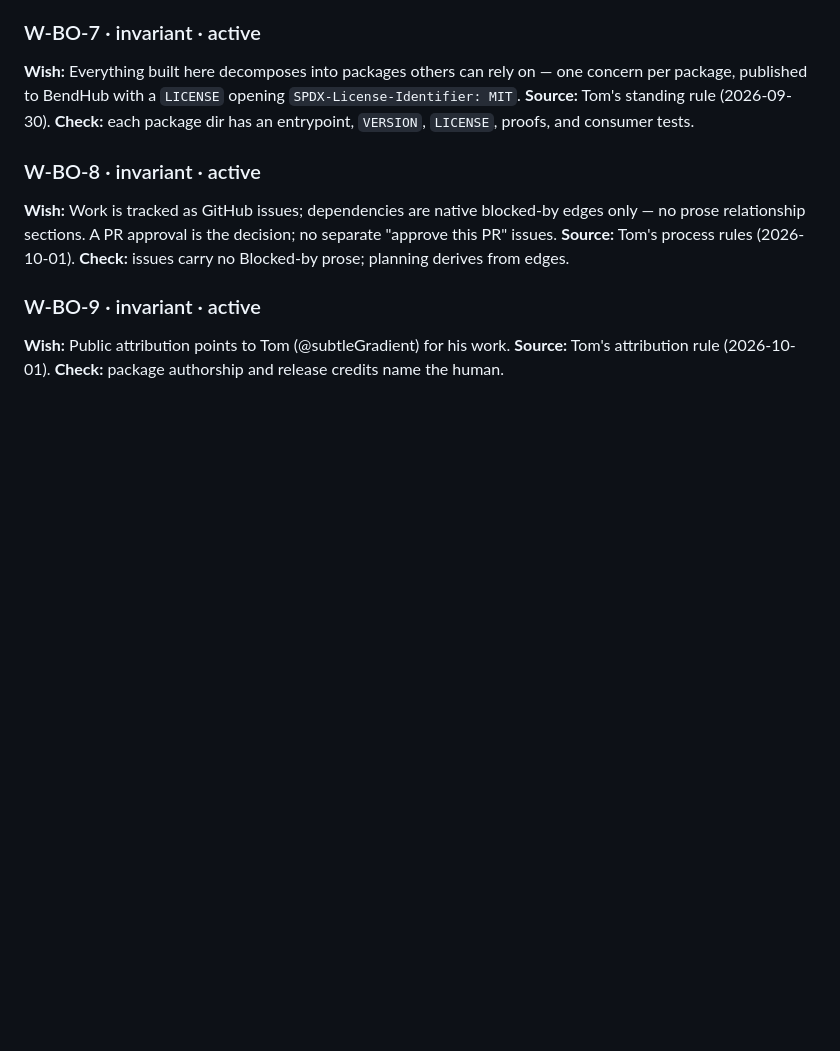
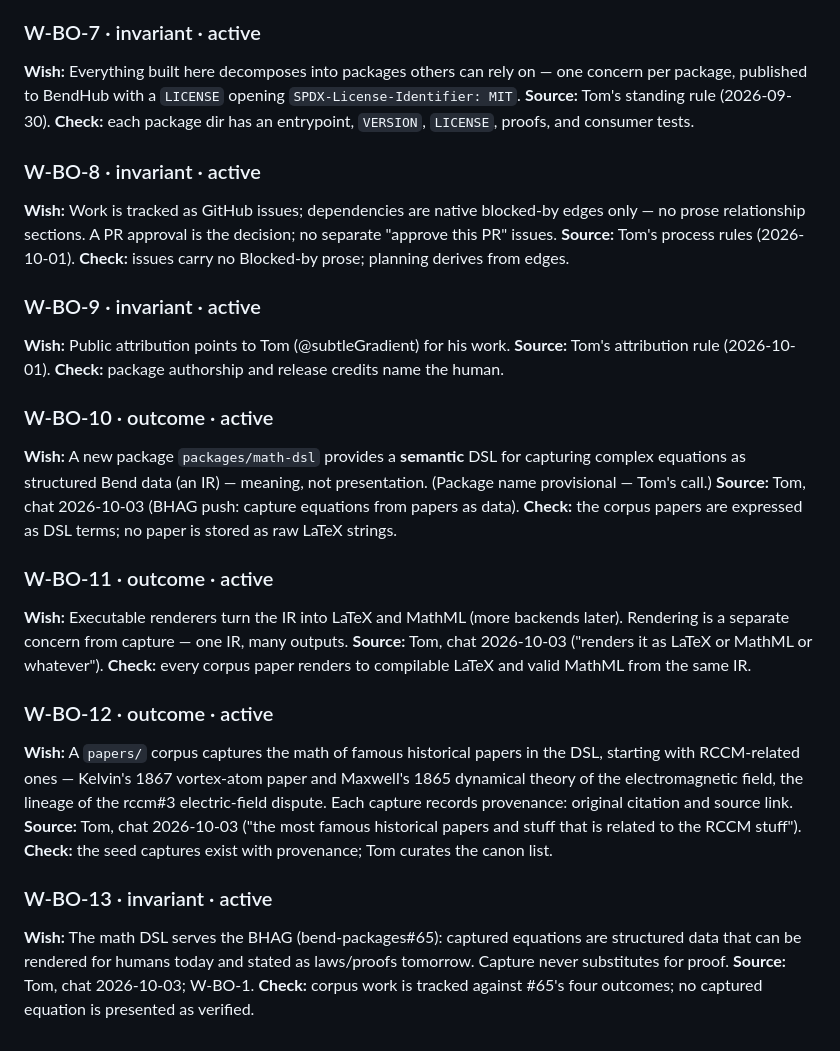
Before and after one commit to lilalittle/bend-over, a Markdown page: WISHES.md, the part around the change. GitHub-like rendering; blank space fills up the shorter version.

```diff
--- a/WISHES.md
+++ b/WISHES.md
@@ -84,3 +84,37 @@ the decision; no separate "approve this PR" issues.
 **Wish:** Public attribution points to Tom (@subtleGradient) for his work.
 **Source:** Tom's attribution rule (2026-10-01).
 **Check:** package authorship and release credits name the human.
+
+### W-BO-10 · outcome · active
+**Wish:** A new package `packages/math-dsl` provides a **semantic** DSL for
+capturing complex equations as structured Bend data (an IR) — meaning, not
+presentation. (Package name provisional — Tom's call.)
+**Source:** Tom, chat 2026-10-03 (BHAG push: capture equations from papers as data).
+**Check:** the corpus papers are expressed as DSL terms; no paper is stored
+as raw LaTeX strings.
+
+### W-BO-11 · outcome · active
+**Wish:** Executable renderers turn the IR into LaTeX and MathML (more
+backends later). Rendering is a separate concern from capture — one IR,
+many outputs.
+**Source:** Tom, chat 2026-10-03 ("renders it as LaTeX or MathML or whatever").
+**Check:** every corpus paper renders to compilable LaTeX and valid MathML
+from the same IR.
+
+### W-BO-12 · outcome · active
+**Wish:** A `papers/` corpus captures the math of famous historical papers
+in the DSL, starting with RCCM-related ones — Kelvin's 1867 vortex-atom
+paper and Maxwell's 1865 dynamical theory of the electromagnetic field,
+the lineage of the rccm#3 electric-field dispute. Each capture records
+provenance: original citation and source link.
+**Source:** Tom, chat 2026-10-03 ("the most famous historical papers and
+stuff that is related to the RCCM stuff").
+**Check:** the seed captures exist with provenance; Tom curates the canon list.
+
+### W-BO-13 · invariant · active
+**Wish:** The math DSL serves the BHAG (bend-packages#65): captured equations
+are structured data that can be rendered for humans today and stated as
+laws/proofs tomorrow. Capture never substitutes for proof.
+**Source:** Tom, chat 2026-10-03; W-BO-1.
+**Check:** corpus work is tracked against #65's four outcomes; no captured
+equation is presented as verified.
```
Also changed, not shown: packages/math-dsl/WISHES.md (added, +41 -0 lines), papers/WISHES.md (added, +27 -0 lines).
